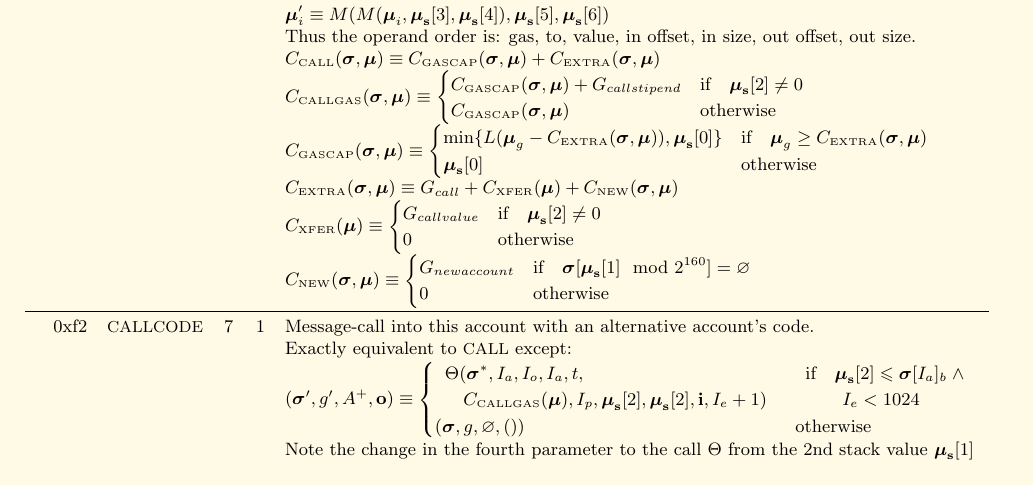
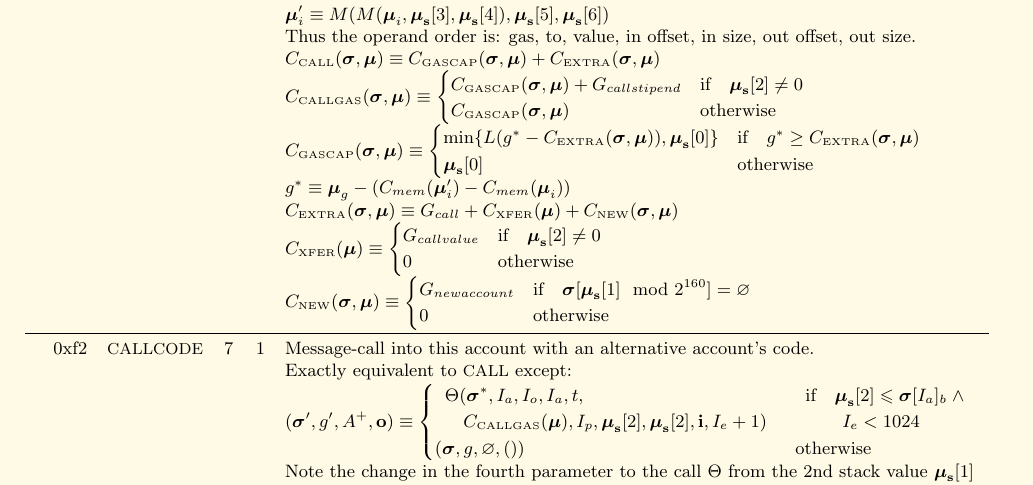
Before and after one commit to ethereum/yellowpaper, a LaTeX paper (Paper.tex): part of page 29 of 32, cut so that both start at the same text. Compiled offline with pdfLaTeX; a LaTeX package or settings file that is missing is left out.

Commit message:
The one-but-64th calculation should occur after the memory expansion fee is taken out

```diff
--- a/Paper.tex
+++ b/Paper.tex
@@ -1965,9 +1965,10 @@ C_{\text{\tiny GASCAP}}(\boldsymbol{\sigma}, \boldsymbol{\mu}) + G_{callstipend}
 C_{\text{\tiny GASCAP}}(\boldsymbol{\sigma}, \boldsymbol{\mu}) & \text{otherwise}
 \end{cases}$ \\
 &&&& $C_{\text{\tiny GASCAP}}(\boldsymbol{\sigma}, \boldsymbol{\mu}) \equiv \begin{cases}
-\min\{ L(\boldsymbol{\mu}_g - C_{\text{\tiny EXTRA}}(\boldsymbol{\sigma}, \boldsymbol{\mu})), \boldsymbol{\mu}_{\mathbf{s}}[0] \} & \text{if} \quad \boldsymbol{\mu}_g \ge C_{\text{\tiny EXTRA}}(\boldsymbol{\sigma}, \boldsymbol{\mu})\\
+\min\{ L(g^* - C_{\text{\tiny EXTRA}}(\boldsymbol{\sigma}, \boldsymbol{\mu})), \boldsymbol{\mu}_{\mathbf{s}}[0] \} & \text{if} \quad g^* \ge C_{\text{\tiny EXTRA}}(\boldsymbol{\sigma}, \boldsymbol{\mu})\\
 \boldsymbol{\mu}_{\mathbf{s}}[0] & \text{otherwise}
 \end{cases}$\\
+&&&& $g^* \equiv \boldsymbol{\mu}_{g} - (C_{mem}(\boldsymbol{\mu}'_i)-C_{mem}(\boldsymbol{\mu}_i))$ \\
 &&&& $C_{\text{\tiny EXTRA}}(\boldsymbol{\sigma}, \boldsymbol{\mu}) \equiv G_{call} + C_{\text{\tiny XFER}}(\boldsymbol{\mu}) + C_{\text{\tiny NEW}}(\boldsymbol{\sigma}, \boldsymbol{\mu})$\\
 &&&& $C_{\text{\tiny XFER}}(\boldsymbol{\mu}) \equiv \begin{cases}
 G_{callvalue} & \text{if} \quad \boldsymbol{\mu}_\mathbf{s}[2] \neq 0 \\
```
